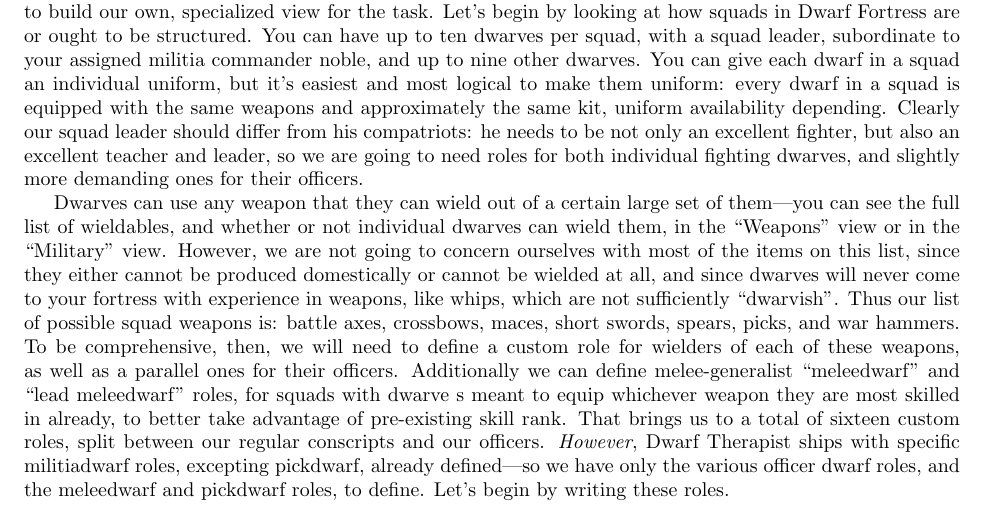
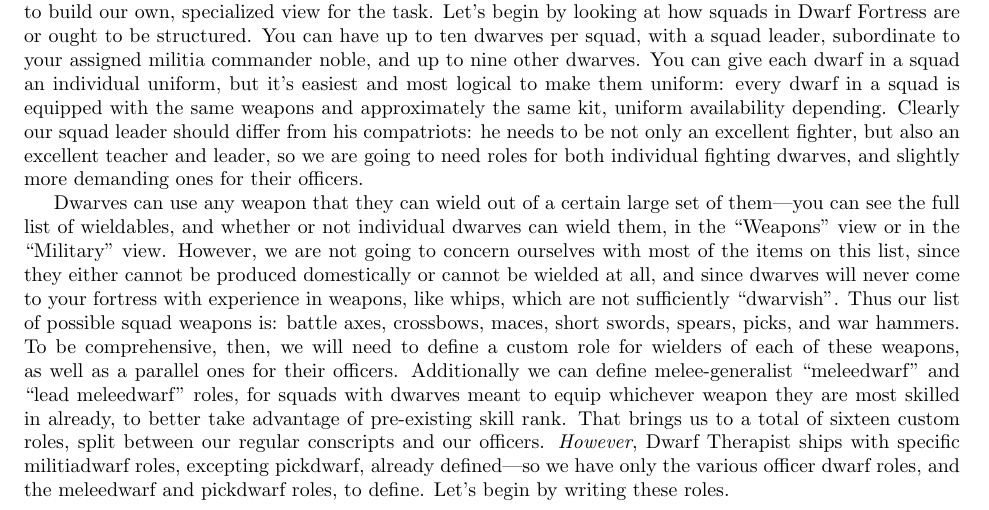
Before and after one commit to Dwarf-Therapist/Manual, a LaTeX document (Dwarf Therapist.tex): part of page 57 of 62, cut so that both start at the same text. Compiled offline with pdfLaTeX.

Commit message:
typo: "dwarve s" => "dwarves"

```diff
--- a/Dwarf Therapist.tex
+++ b/Dwarf Therapist.tex
@@ -2744,7 +2744,7 @@
 sufficiently ``dwarvish''. Thus our list of possible squad weapons is: battle axes, crossbows, maces,
 short swords, spears, picks, and war hammers. To be comprehensive, then, we will need to define a custom
 role for wielders of each of these weapons, as well as a parallel ones for their officers. Additionally
-we can define melee-generalist ``meleedwarf'' and ``lead meleedwarf'' roles, for squads with dwarve s
+we can define melee-generalist ``meleedwarf'' and ``lead meleedwarf'' roles, for squads with dwarves
 meant to equip whichever weapon they are most skilled in already, to better take advantage of
 pre-existing skill rank. That brings us to a total of sixteen custom roles, split between our regular
 conscripts and our officers. \emph{However}, Dwarf Therapist ships with specific militiadwarf roles,
```
